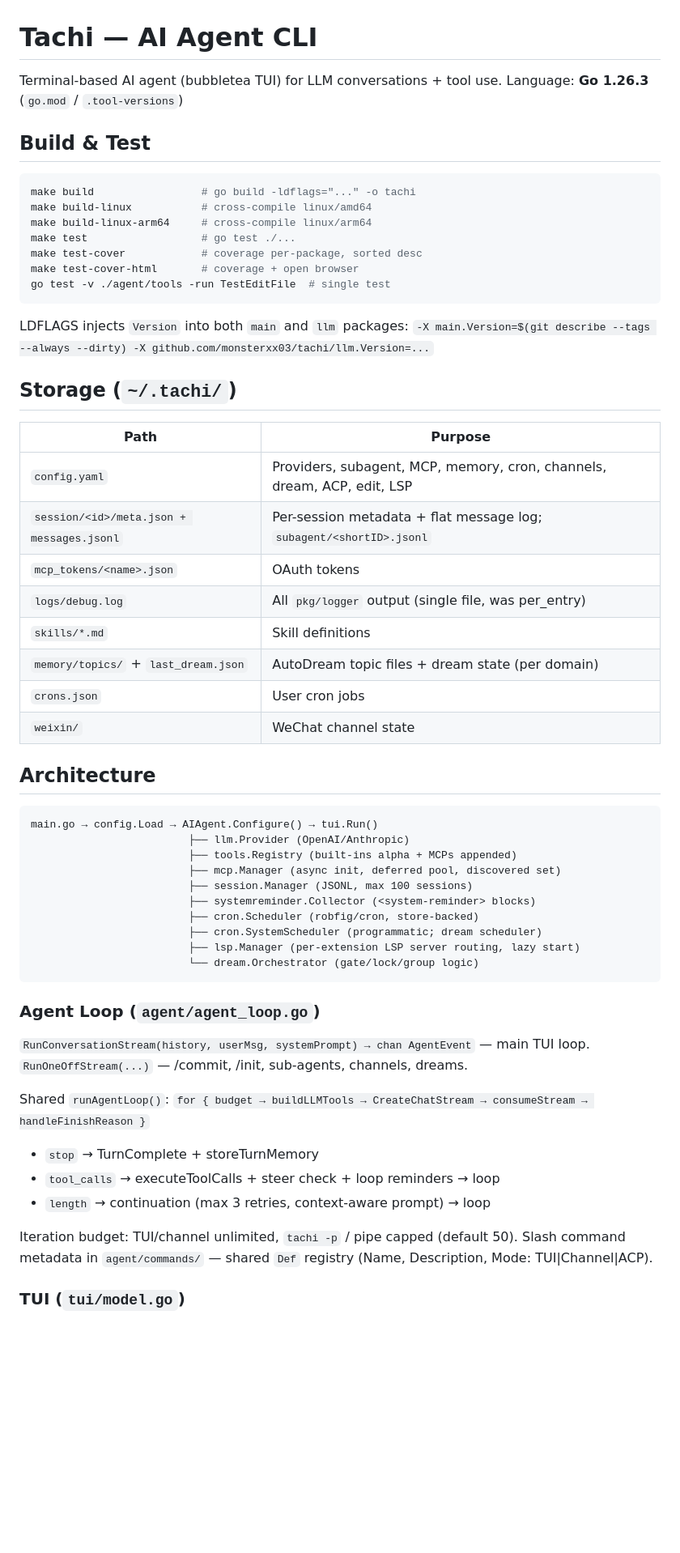
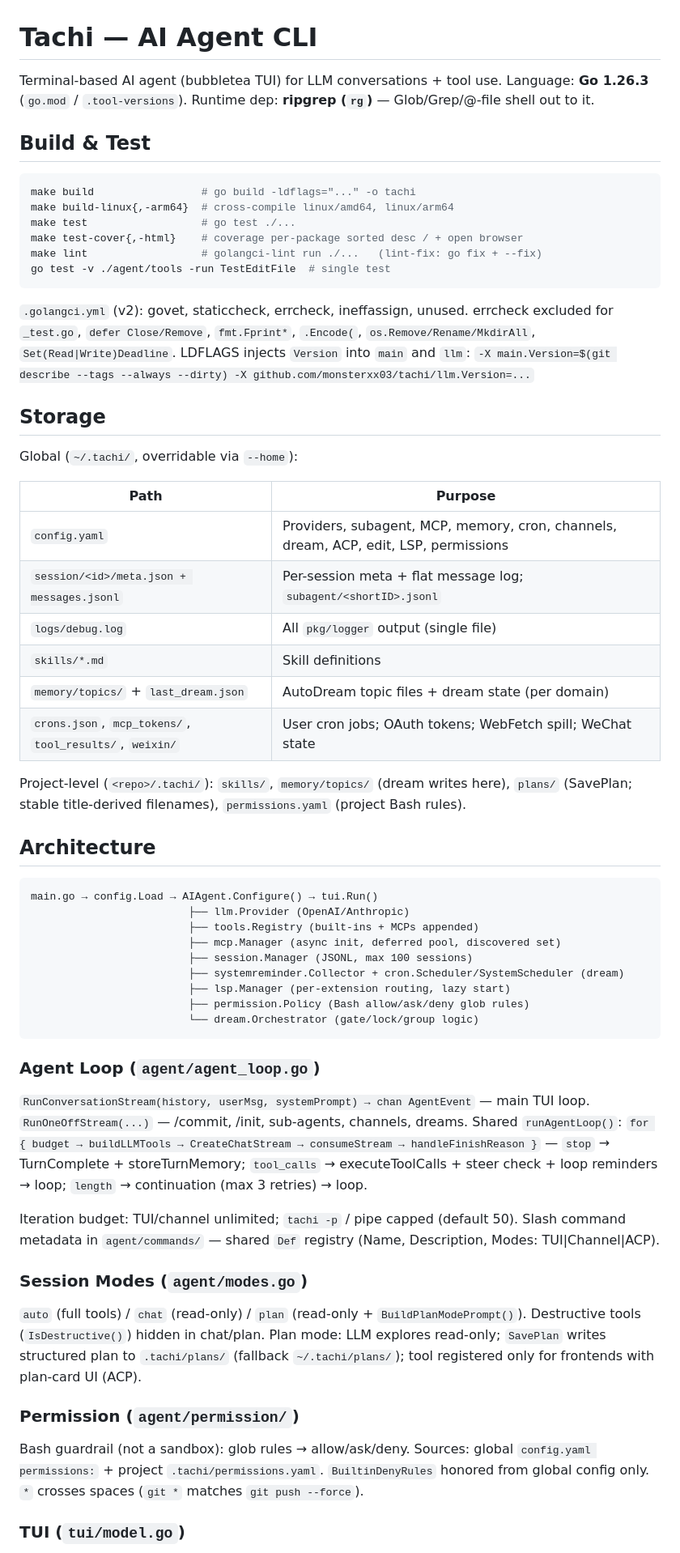
Before and after one commit to monsterxx03/tachi, a Markdown page: .tachi.md, the part around one of its changes. Shown at 81% size. Rendered like a GitHub page; blank space fills up the shorter version.

````diff
--- a/.tachi.md
+++ b/.tachi.md
@@ -1,64 +1,65 @@
 # Tachi — AI Agent CLI
 
 Terminal-based AI agent (bubbletea TUI) for LLM conversations + tool use.
-Language: **Go 1.26.3** (`go.mod` / `.tool-versions`)
+Language: **Go 1.26.3** (`go.mod` / `.tool-versions`). Runtime dep: **ripgrep (`rg`)** — Glob/Grep/@-file shell out to it.
 
 ## Build & Test
 
 ```bash
 make build                 # go build -ldflags="..." -o tachi
-make build-linux           # cross-compile linux/amd64
-make build-linux-arm64     # cross-compile linux/arm64
+make build-linux{,-arm64}  # cross-compile linux/amd64, linux/arm64
 make test                  # go test ./...
-make test-cover            # coverage per-package, sorted desc
-make test-cover-html       # coverage + open browser
+make test-cover{,-html}    # coverage per-package sorted desc / + open browser
+make lint                  # golangci-lint run ./...   (lint-fix: go fix + --fix)
 go test -v ./agent/tools -run TestEditFile  # single test
 ```
 
-LDFLAGS injects `Version` into both `main` and `llm` packages:
-`-X main.Version=$(git describe --tags --always --dirty) -X github.com/monsterxx03/tachi/llm.Version=...`
+`.golangci.yml` (v2): govet, staticcheck, errcheck, ineffassign, unused. errcheck excluded for `_test.go`, `defer Close/Remove`, `fmt.Fprint*`, `.Encode(`, `os.Remove/Rename/MkdirAll`, `Set(Read|Write)Deadline`.
+LDFLAGS injects `Version` into `main` and `llm`: `-X main.Version=$(git describe --tags --always --dirty) -X github.com/monsterxx03/tachi/llm.Version=...`
 
-## Storage (`~/.tachi/`)
+## Storage
 
-| Path                                      | Purpose                                                                 |
-| ----------------------------------------- | ----------------------------------------------------------------------- |
-| `config.yaml`                             | Providers, subagent, MCP, memory, cron, channels, dream, ACP, edit, LSP |
-| `session/<id>/meta.json + messages.jsonl` | Per-session metadata + flat message log; `subagent/<shortID>.jsonl`     |
-| `mcp_tokens/<name>.json`                  | OAuth tokens                                                            |
-| `logs/debug.log`                          | All `pkg/logger` output (single file, was per_entry)                   |
-| `skills/*.md`                             | Skill definitions                                                       |
-| `memory/topics/` + `last_dream.json`      | AutoDream topic files + dream state (per domain)                        |
-| `crons.json`                              | User cron jobs                                                          |
-| `weixin/`                                 | WeChat channel state                                                    |
+Global (`~/.tachi/`, overridable via `--home`):
+
+| Path                                                    | Purpose                                                                              |
+| ------------------------------------------------------- | ------------------------------------------------------------------------------------ |
+| `config.yaml`                                           | Providers, subagent, MCP, memory, cron, channels, dream, ACP, edit, LSP, permissions |
+| `session/<id>/meta.json + messages.jsonl`               | Per-session meta + flat message log; `subagent/<shortID>.jsonl`                      |
+| `logs/debug.log`                                        | All `pkg/logger` output (single file)                                                |
+| `skills/*.md`                                           | Skill definitions                                                                    |
+| `memory/topics/` + `last_dream.json`                    | AutoDream topic files + dream state (per domain)                                     |
+| `crons.json`, `mcp_tokens/`, `tool_results/`, `weixin/` | User cron jobs; OAuth tokens; WebFetch spill; WeChat state                           |
+
+Project-level (`<repo>/.tachi/`): `skills/`, `memory/topics/` (dream writes here), `plans/` (SavePlan; stable title-derived filenames), `permissions.yaml` (project Bash rules).
 
 ## Architecture
 
 ```
 main.go → config.Load → AIAgent.Configure() → tui.Run()
                          ├── llm.Provider (OpenAI/Anthropic)
-                         ├── tools.Registry (built-ins alpha + MCPs appended)
+                         ├── tools.Registry (built-ins + MCPs appended)
                          ├── mcp.Manager (async init, deferred pool, discovered set)
                          ├── session.Manager (JSONL, max 100 sessions)
-                         ├── systemreminder.Collector (<system-reminder> blocks)
-                         ├── cron.Scheduler (robfig/cron, store-backed)
-                         ├── cron.SystemScheduler (programmatic; dream scheduler)
-                         ├── lsp.Manager (per-extension LSP server routing, lazy start)
+                         ├── systemreminder.Collector + cron.Scheduler/SystemScheduler (dream)
+                         ├── lsp.Manager (per-extension routing, lazy start)
+                         ├── permission.Policy (Bash allow/ask/deny glob rules)
                          └── dream.Orchestrator (gate/lock/group logic)
 ```
 
 ### Agent Loop (`agent/agent_loop.go`)
 
-`RunConversationStream(history, userMsg, systemPrompt) → chan AgentEvent` — main TUI loop.
-`RunOneOffStream(...)` — /commit, /init, sub-agents, channels, dreams.
+`RunConversationStream(history, userMsg, systemPrompt) → chan AgentEvent` — main TUI loop. `RunOneOffStream(...)` — /commit, /init, sub-agents, channels, dreams.
+Shared `runAgentLoop()`: `for { budget → buildLLMTools → CreateChatStream → consumeStream → handleFinishReason }` — `stop` → TurnComplete + storeTurnMemory; `tool_calls` → executeToolCalls + steer check + loop reminders → loop; `length` → continuation (max 3 retries) → loop.
 
-Shared `runAgentLoop()`: `for { budget → buildLLMTools → CreateChatStream → consumeStream → handleFinishReason }`
+Iteration budget: TUI/channel unlimited; `tachi -p` / pipe capped (default 50). Slash command metadata in `agent/commands/` — shared `Def` registry (Name, Description, Modes: TUI|Channel|ACP).
 
-- `stop` → TurnComplete + storeTurnMemory
-- `tool_calls` → executeToolCalls + steer check + loop reminders → loop
-- `length` → continuation (max 3 retries, context-aware prompt) → loop
+### Session Modes (`agent/modes.go`)
 
-Iteration budget: TUI/channel unlimited, `tachi -p` / pipe capped (default 50).
-Slash command metadata in `agent/commands/` — shared `Def` registry (Name, Description, Mode: TUI|Channel|ACP).
+`auto` (full tools) / `chat` (read-only) / `plan` (read-only + `BuildPlanModePrompt()`). Destructive tools (`IsDestructive()`) hidden in chat/plan. Plan mode: LLM explores read-only; `SavePlan` writes structured plan to `.tachi/plans/` (fallback `~/.tachi/plans/`); tool registered only for frontends with plan-card UI (ACP).
+
+### Permission (`agent/permission/`)
+
+Bash guardrail (not a sandbox): glob rules → allow/ask/deny. Sources: global `config.yaml permissions:` + project `.tachi/permissions.yaml`. `BuiltinDenyRules` honored from global config only. `*` crosses spaces (`git *` matches `git push --force`).
 
 ### TUI (`tui/model.go`)
 
````
Also changed, not shown: other parts of .tachi.md (+71 -78 lines).
